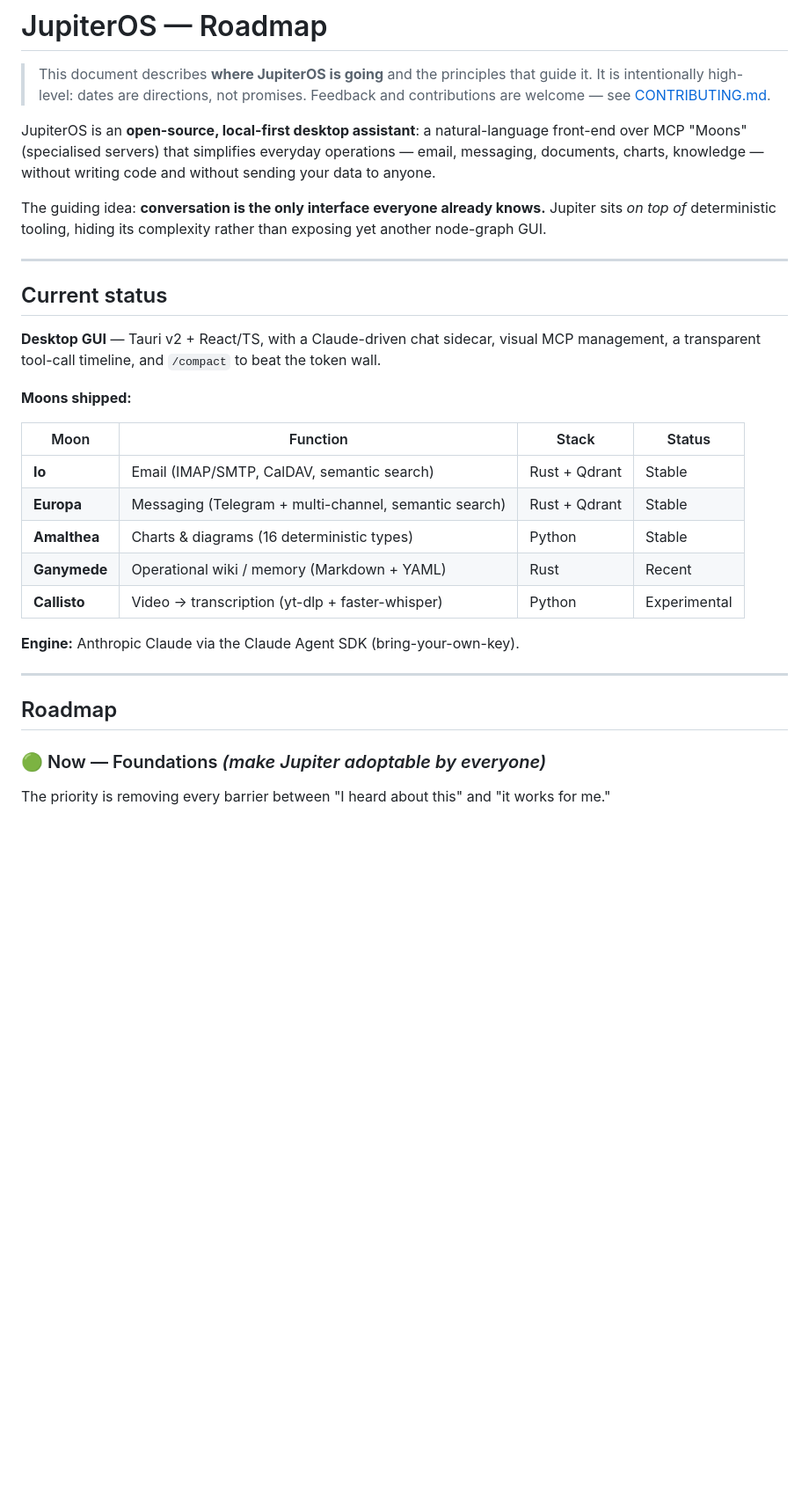
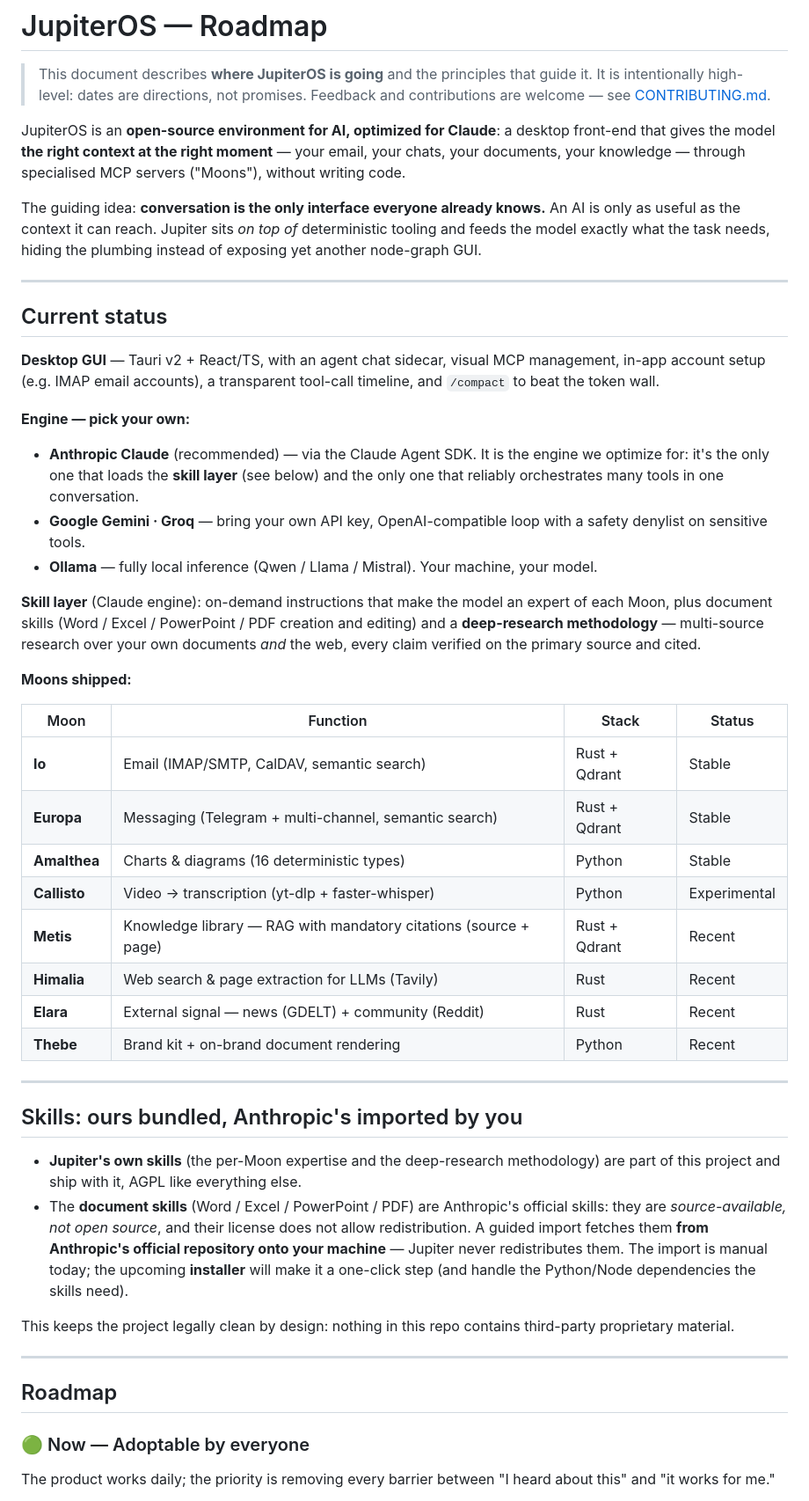
Before and after one commit to eGancio/jupiter-os, a Markdown page: ROADMAP.md, the part around one of its changes. Shown at 88% size. Drawn GitHub-style; blank space fills up the shorter version.

```diff
--- a/ROADMAP.md
+++ b/ROADMAP.md
@@ -4,21 +4,37 @@
 > It is intentionally high-level: dates are directions, not promises. Feedback and
 > contributions are welcome — see [CONTRIBUTING.md](CONTRIBUTING.md).
 
-JupiterOS is an **open-source, local-first desktop assistant**: a natural-language
-front-end over MCP "Moons" (specialised servers) that simplifies everyday operations —
-email, messaging, documents, charts, knowledge — without writing code and without
-sending your data to anyone.
+JupiterOS is an **open-source environment for AI, optimized for Claude**: a desktop
+front-end that gives the model **the right context at the right moment** — your email,
+your chats, your documents, your knowledge — through specialised MCP servers
+("Moons"), without writing code.
 
 The guiding idea: **conversation is the only interface everyone already knows.**
-Jupiter sits *on top of* deterministic tooling, hiding its complexity rather than
-exposing yet another node-graph GUI.
+An AI is only as useful as the context it can reach. Jupiter sits *on top of*
+deterministic tooling and feeds the model exactly what the task needs, hiding the
+plumbing instead of exposing yet another node-graph GUI.
 
 ---
 
 ## Current status
 
-**Desktop GUI** — Tauri v2 + React/TS, with a Claude-driven chat sidecar, visual MCP
-management, a transparent tool-call timeline, and `/compact` to beat the token wall.
+**Desktop GUI** — Tauri v2 + React/TS, with an agent chat sidecar, visual MCP
+management, in-app account setup (e.g. IMAP email accounts), a transparent tool-call
+timeline, and `/compact` to beat the token wall.
+
+**Engine — pick your own:**
+
+- **Anthropic Claude** (recommended) — via the Claude Agent SDK. It is the engine we
+  optimize for: it's the only one that loads the **skill layer** (see below) and the
+  only one that reliably orchestrates many tools in one conversation.
+- **Google Gemini · Groq** — bring your own API key, OpenAI-compatible loop with a
+  safety denylist on sensitive tools.
+- **Ollama** — fully local inference (Qwen / Llama / Mistral). Your machine, your model.
+
+**Skill layer** (Claude engine): on-demand instructions that make the model an expert
+of each Moon, plus document skills (Word / Excel / PowerPoint / PDF creation and
+editing) and a **deep-research methodology** — multi-source research over your own
+documents *and* the web, every claim verified on the primary source and cited.
 
 **Moons shipped:**
 
@@ -27,16 +43,34 @@ management, a transparent tool-call timeline, and `/compact` to beat the token w
 | **Io** | Email (IMAP/SMTP, CalDAV, semantic search) | Rust + Qdrant | Stable |
 | **Europa** | Messaging (Telegram + multi-channel, semantic search) | Rust + Qdrant | Stable |
 | **Amalthea** | Charts & diagrams (16 deterministic types) | Python | Stable |
-| **Ganymede** | Operational wiki / memory (Markdown + YAML) | Rust | Recent |
 | **Callisto** | Video → transcription (yt-dlp + faster-whisper) | Python | Experimental |
+| **Metis** | Knowledge library — RAG with mandatory citations (source + page) | Rust + Qdrant | Recent |
+| **Himalia** | Web search & page extraction for LLMs (Tavily) | Rust | Recent |
+| **Elara** | External signal — news (GDELT) + community (Reddit) | Rust | Recent |
+| **Thebe** | Brand kit + on-brand document rendering | Python | Recent |
 
-**Engine:** Anthropic Claude via the Claude Agent SDK (bring-your-own-key).
+---
+
+## Skills: ours bundled, Anthropic's imported by you
+
+- **Jupiter's own skills** (the per-Moon expertise and the deep-research
+  methodology) are part of this project and ship with it, AGPL like everything else.
+- The **document skills** (Word / Excel / PowerPoint / PDF) are Anthropic's official
+  skills: they are *source-available, not open source*, and their license does not
+  allow redistribution. A guided import fetches them **from Anthropic's official
+  repository onto your machine** — Jupiter never redistributes them. The import is
+  manual today; the upcoming **installer** will make it a one-click step (and handle
+  the Python/Node dependencies the skills need).
+
+This keeps the project legally clean by design: nothing in this repo contains
+third-party proprietary material.
 
 ---
 
 ## Roadmap
 
-### 🟢 Now — Foundations *(make Jupiter adoptable by everyone)*
+### 🟢 Now — Adoptable by everyone
 
-The priority is removing every barrier between "I heard about this" and "it works for me."
+The product works daily; the priority is removing every barrier between
+"I heard about this" and "it works for me."
 
```
Also changed, not shown: other parts of ROADMAP.md (+30 -14 lines).
